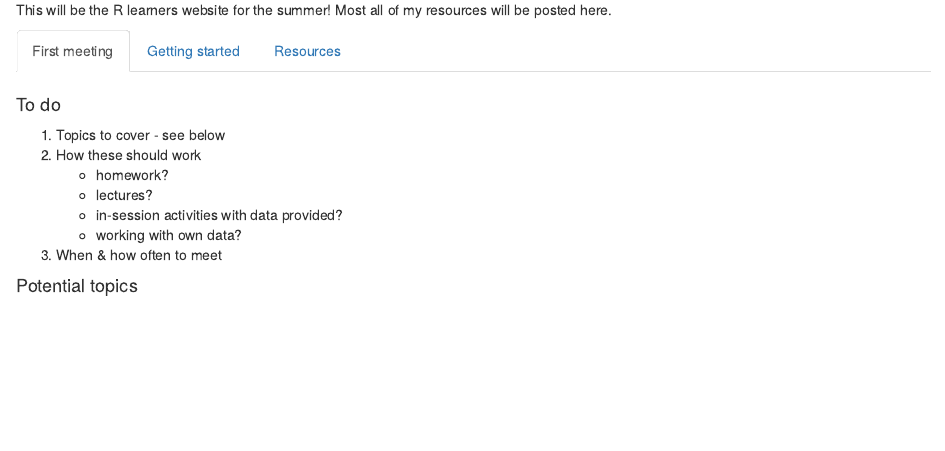
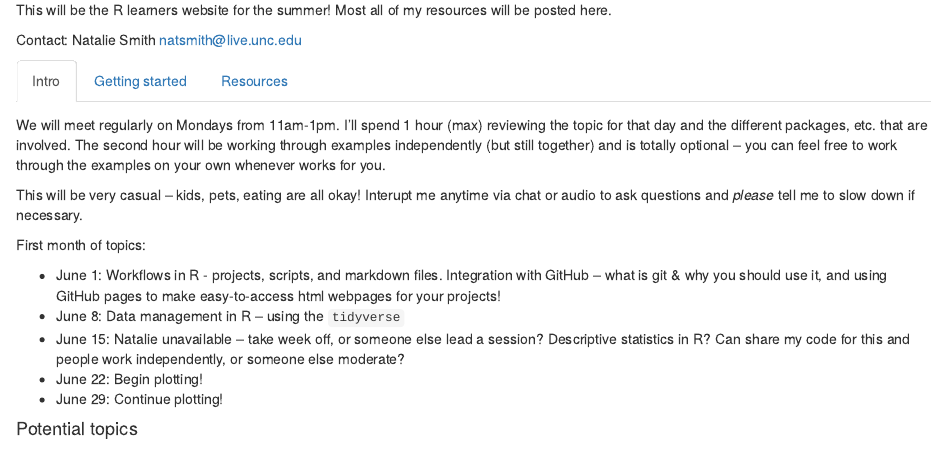
Before and after one commit to nataliesmith123/Rlearners, an R Markdown document (docs/index.Rmd): the page in a window 1100 px wide, from 110 px down. Rendered offline with R 4.5, knitr and Pandoc, with nearby package versions; some code elsewhere in the file could not run offline.

Commit message:
Update index.Rmd

```diff
--- a/docs/index.Rmd
+++ b/docs/index.Rmd
@@ -14,16 +14,22 @@ Last Updated `r format(Sys.Date(), format="%m/%d/%Y")`
 
 This will be the R learners website for the summer! Most all of my resources will be posted here.
 
-## First meeting
+Contact: Natalie Smith [natsmith@live.unc.edu](natsmith@live.unc.edu)
 
-#### To do
-1. Topics to cover - see below
-2. How these should work
-    + homework?
-    + lectures?
-    + in-session activities with data provided?
-    + working with own data?
-3. When & how often to meet
+## Intro
+
+We will meet regularly on Mondays from 11am-1pm. I'll spend 1 hour (max) reviewing the topic for that day and the different packages, etc. that are involved. The second hour will be working through examples independently (but still together) and is totally optional -- you can feel free to work through the examples on your own whenever works for you.
+
+This will be very casual -- kids, pets, eating are all okay! Interupt me anytime via chat or audio to ask questions and *please* tell me to slow down if necessary.
+
+First month of topics:
+
++ June 1: Workflows in R - projects, scripts, and markdown files. Integration with GitHub -- what is git & why you should use it, and using GitHub pages to make easy-to-access html webpages for your projects!
++ June 8: Data management in R -- using the `tidyverse`
++ June 15: Natalie unavailable -- take week off, or someone else lead a session? Descriptive statistics in R? Can share my code for this and people work independently, or someone else moderate?
++ June 22: Begin plotting!
++ June 29: Continue plotting!
+
 
 
 
```
Also changed, not shown: docs/index.Rmd (3 more changed lines).
